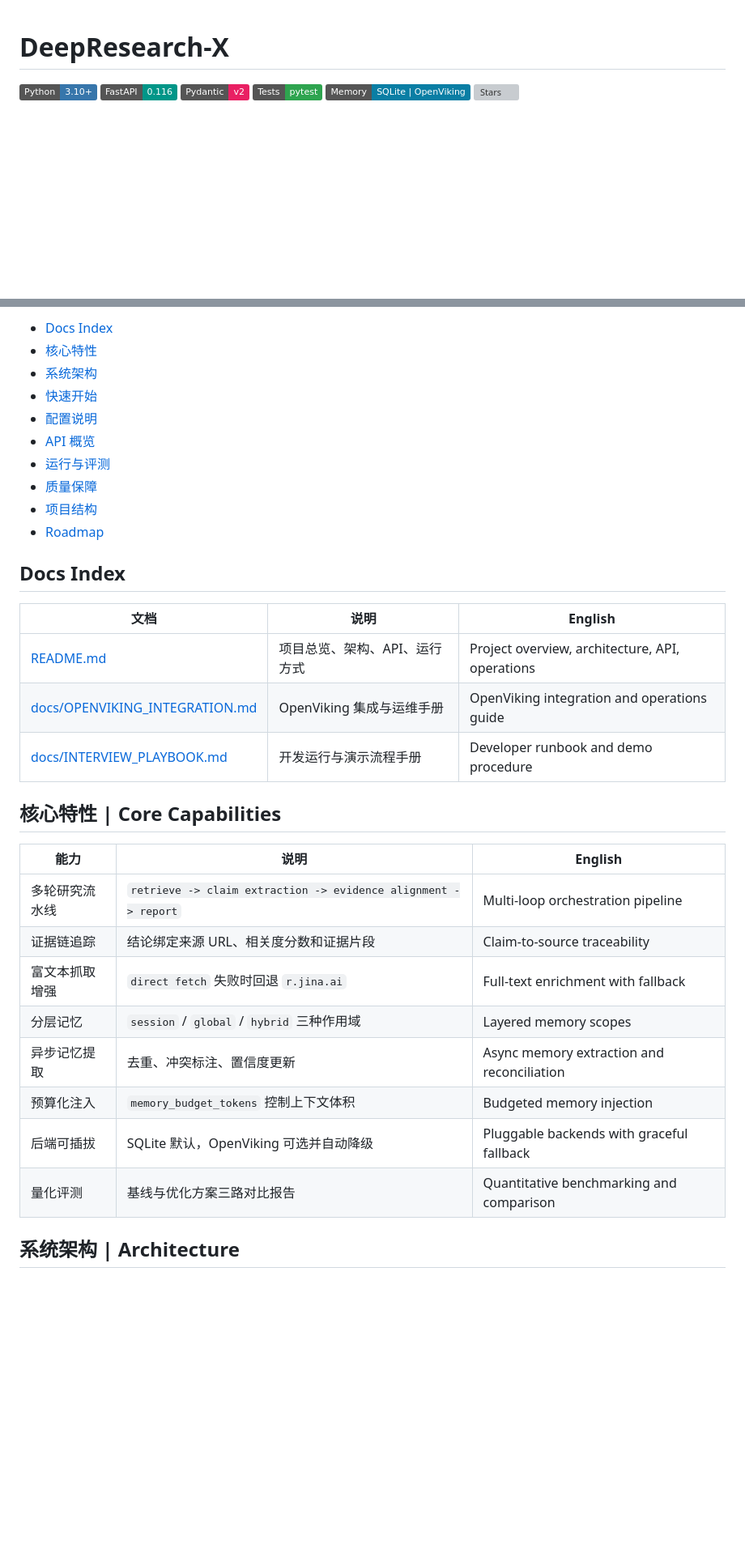
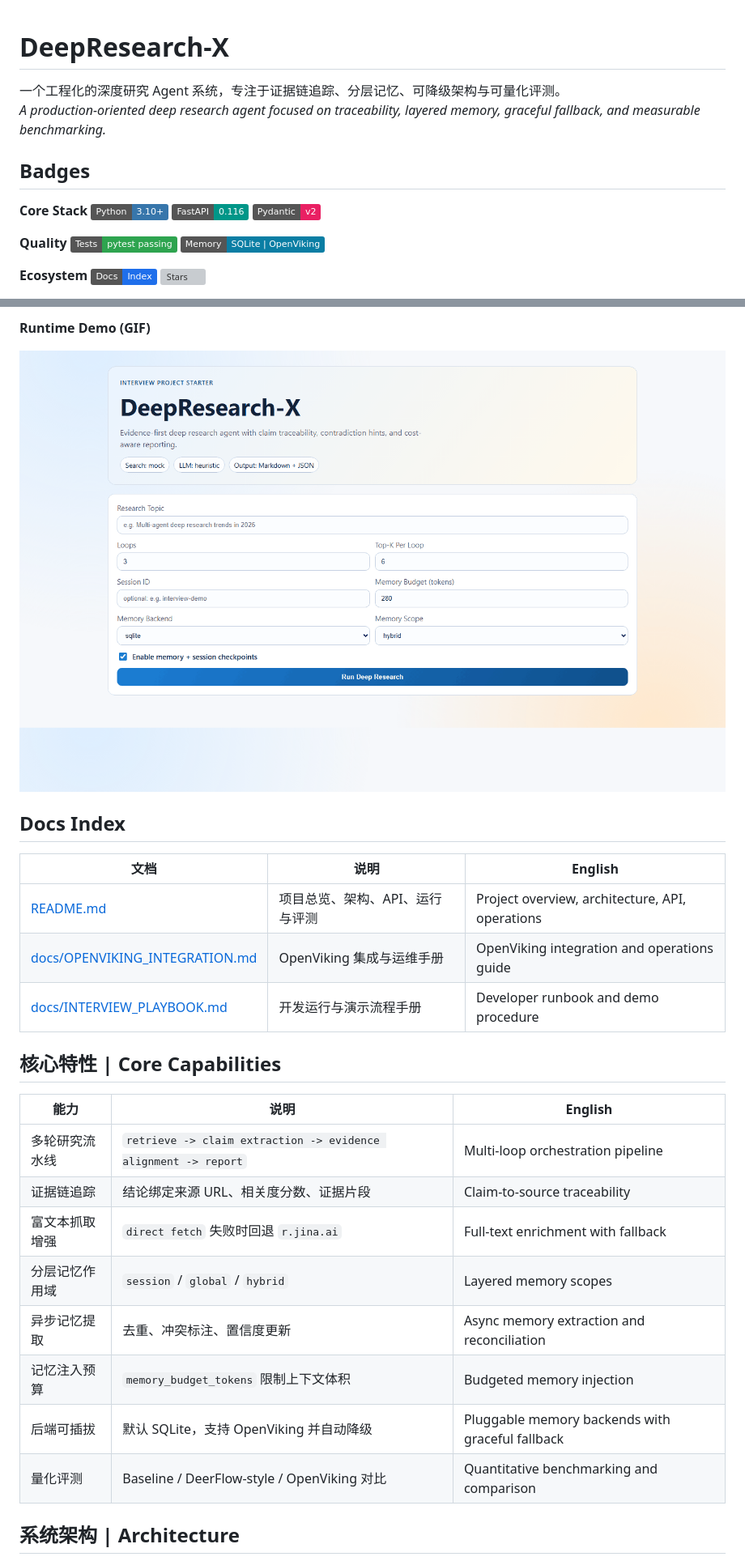
Before and after one commit to Duang777/deepresearch-x, a Markdown page: README.md, 2 parts joined by grey strips. Shown at 81% size. GitHub-like rendering; pictures changed too: docs/assets/runtime-demo.gif (added); badges without logos; blank space fills up the shorter version; grey boxes are pictures that could not be loaded.

Commit message:
docs: polish homepage with grouped badges, quick links, and runtime demo gif

```diff
--- a/README.md
+++ b/README.md
@@ -1,9 +1,20 @@
 # DeepResearch-X
 
+一个工程化的深度研究 Agent 系统，专注于证据链追踪、分层记忆、可降级架构与可量化评测。
+_A production-oriented deep research agent focused on traceability, layered memory, graceful fallback, and measurable benchmarking._
+
+## Badges
+
+**Core Stack**
 [![Python](https://img.shields.io/badge/Python-3.10%2B-3776AB?logo=python&logoColor=white)](https://www.python.org/)
 [![FastAPI](https://img.shields.io/badge/FastAPI-0.116-009688?logo=fastapi&logoColor=white)](https://fastapi.tiangolo.com/)
 [![Pydantic](https://img.shields.io/badge/Pydantic-v2-E92063?logo=pydantic&logoColor=white)](https://docs.pydantic.dev/)
-[![Tests](https://img.shields.io/badge/Tests-pytest-2ea44f?logo=pytest&logoColor=white)](https://pytest.org/)
-[![Memory Backend](https://img.shields.io/badge/Memory-SQLite%20%7C%20OpenViking-0A7EA4)](docs/OPENVIKING_INTEGRATION.md)
+
+**Quality**
+[![Tests](https://img.shields.io/badge/Tests-pytest%20passing-2ea44f?logo=pytest&logoColor=white)](https://pytest.org/)
+[![Memory](https://img.shields.io/badge/Memory-SQLite%20%7C%20OpenViking-0A7EA4)](docs/OPENVIKING_INTEGRATION.md)
+
+**Ecosystem**
+[![Docs](https://img.shields.io/badge/Docs-Index-1f6feb?logo=readthedocs&logoColor=white)](#docs-index)
 [![Stars](https://img.shields.io/github/stars/Duang777/deepresearch-x?style=social)](https://github.com/Duang777/deepresearch-x/stargazers)
 
@@ -18,20 +32,13 @@ _DeepResearch-X is a production-oriented deep research agent with traceable evid
 
-- [Docs Index](#docs-index)
-- [核心特性](#核心特性--core-capabilities)
-- [系统架构](#系统架构--architecture)
-- [快速开始](#快速开始--quick-start)
-- [配置说明](#配置说明--configuration)
-- [API 概览](#api-概览--api-overview)
-- [运行与评测](#运行与评测--operations--benchmarking)
-- [质量保障](#质量保障--quality-gates)
-- [项目结构](#项目结构--project-layout)
-- [Roadmap](#roadmap)
+**Runtime Demo (GIF)**
+
+![Runtime Demo](docs/assets/runtime-demo.gif)
 
 ## Docs Index
 
 | 文档 | 说明 | English |
 |---|---|---|
-| [README.md](README.md) | 项目总览、架构、API、运行方式 | Project overview, architecture, API, operations |
+| [README.md](README.md) | 项目总览、架构、API、运行与评测 | Project overview, architecture, API, operations |
 | [docs/OPENVIKING_INTEGRATION.md](docs/OPENVIKING_INTEGRATION.md) | OpenViking 集成与运维手册 | OpenViking integration and operations guide |
 | [docs/INTERVIEW_PLAYBOOK.md](docs/INTERVIEW_PLAYBOOK.md) | 开发运行与演示流程手册 | Developer runbook and demo procedure |
 
@@ -40,13 +47,13 @@ _DeepResearch-X is a production-oriented deep research agent with traceable evid
 | 能力 | 说明 | English |
 |---|---|---|
 | 多轮研究流水线 | `retrieve -> claim extraction -> evidence alignment -> report` | Multi-loop orchestration pipeline |
-| 证据链追踪 | 结论绑定来源 URL、相关度分数和证据片段 | Claim-to-source traceability |
+| 证据链追踪 | 结论绑定来源 URL、相关度分数、证据片段 | Claim-to-source traceability |
 | 富文本抓取增强 | `direct fetch` 失败时回退 `r.jina.ai` | Full-text enrichment with fallback |
-| 分层记忆 | `session` / `global` / `hybrid` 三种作用域 | Layered memory scopes |
+| 分层记忆作用域 | `session` / `global` / `hybrid` | Layered memory scopes |
 | 异步记忆提取 | 去重、冲突标注、置信度更新 | Async memory extraction and reconciliation |
-| 预算化注入 | `memory_budget_tokens` 控制上下文体积 | Budgeted memory injection |
-| 后端可插拔 | SQLite 默认，OpenViking 可选并自动降级 | Pluggable backends with graceful fallback |
-| 量化评测 | 基线与优化方案三路对比报告 | Quantitative benchmarking and comparison |
+| 记忆注入预算 | `memory_budget_tokens` 限制上下文体积 | Budgeted memory injection |
+| 后端可插拔 | 默认 SQLite，支持 OpenViking 并自动降级 | Pluggable memory backends with graceful fallback |
+| 量化评测 | Baseline / DeerFlow-style / OpenViking 对比 | Quantitative benchmarking and comparison |
 
 ## 系统架构 | Architecture
 
```
Also changed, not shown: other parts of README.md (+21 -7 lines).
